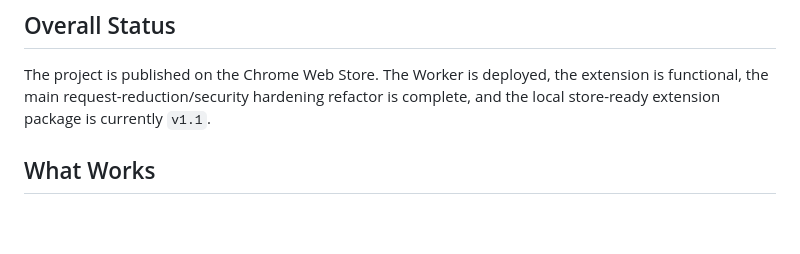
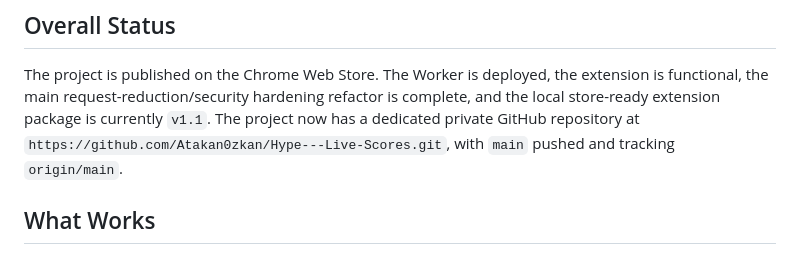
Before and after one commit to Atakan0zkan/HypeScore, a Markdown page: memory-bank/progress.md, the part around the change. Drawn GitHub-style; blank space fills up the shorter version.

```diff
--- a/memory-bank/progress.md
+++ b/memory-bank/progress.md
@@ -2,6 +2,7 @@
 
 ## Overall Status
 The project is published on the Chrome Web Store. The Worker is deployed, the extension is functional, the main request-reduction/security hardening refactor is complete, and the local store-ready extension package is currently `v1.1`.
+The project now has a dedicated private GitHub repository at `https://github.com/Atakan0zkan/Hype---Live-Scores.git`, with `main` pushed and tracking `origin/main`.
 
 ## What Works
 - Cloudflare Worker is deployed and serving public JSON.
```
Also changed, not shown: memory-bank/activeContext.md (+2 -0 lines), memory-bank/techContext.md (+2 -0 lines).
